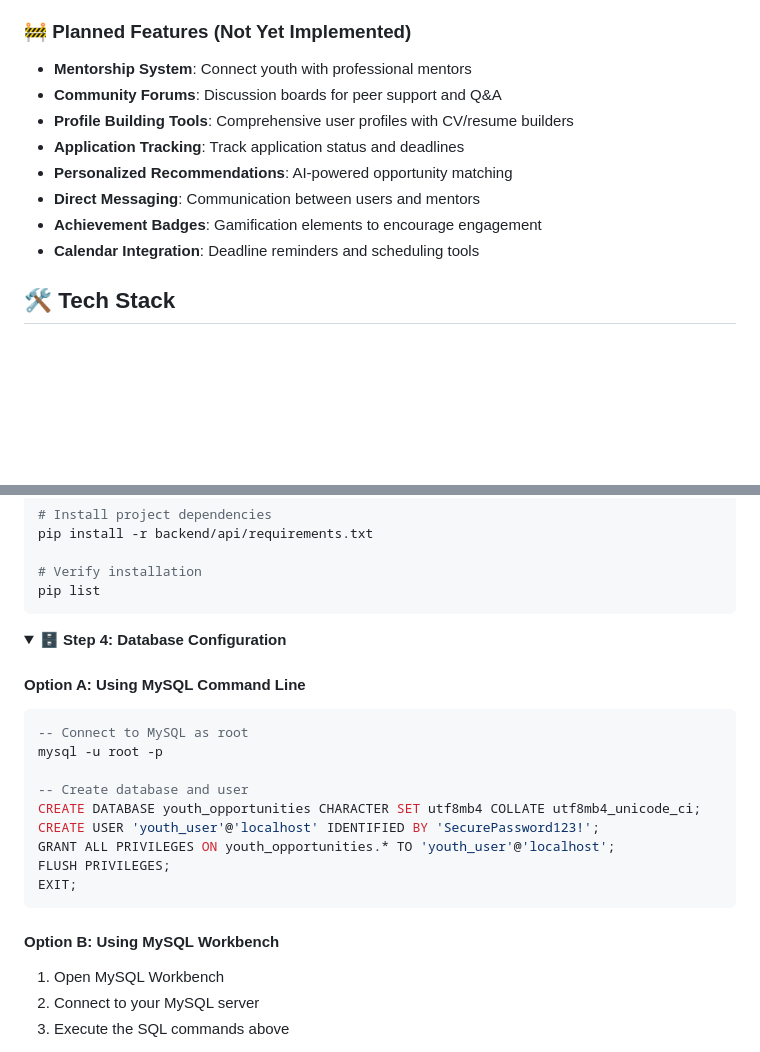
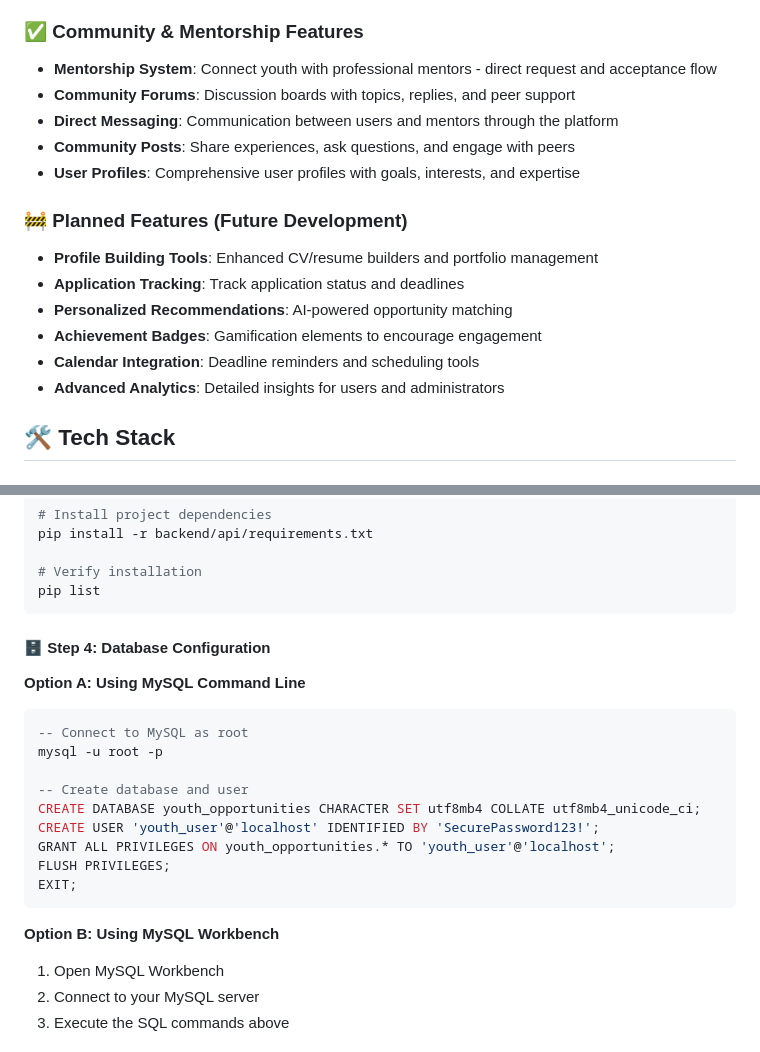
Before and after one commit to Chol1000/youth-opportunities, a Markdown page: README.md, 2 parts joined by grey strips. GitHub-like rendering; folded sections open; blank space fills up the shorter version.

````diff
--- a/README.md
+++ b/README.md
@@ -100,15 +100,20 @@ Around the world, millions of young individuals encounter great hindrances in ac
 - **Input Validation**: Comprehensive server-side and client-side validation
 - **Security Middleware**: Custom security headers and input sanitization middleware
 
-### 🚧 Planned Features (Not Yet Implemented)
-- **Mentorship System**: Connect youth with professional mentors
-- **Community Forums**: Discussion boards for peer support and Q&A
-- **Profile Building Tools**: Comprehensive user profiles with CV/resume builders
+### ✅ Community & Mentorship Features
+- **Mentorship System**: Connect youth with professional mentors - direct request and acceptance flow
+- **Community Forums**: Discussion boards with topics, replies, and peer support
+- **Direct Messaging**: Communication between users and mentors through the platform
+- **Community Posts**: Share experiences, ask questions, and engage with peers
+- **User Profiles**: Comprehensive user profiles with goals, interests, and expertise
+
+### 🚧 Planned Features (Future Development)
+- **Profile Building Tools**: Enhanced CV/resume builders and portfolio management
 - **Application Tracking**: Track application status and deadlines
 - **Personalized Recommendations**: AI-powered opportunity matching
-- **Direct Messaging**: Communication between users and mentors
 - **Achievement Badges**: Gamification elements to encourage engagement
 - **Calendar Integration**: Deadline reminders and scheduling tools
+- **Advanced Analytics**: Detailed insights for users and administrators
 
 ## 🛠 Tech Stack
 
@@ -222,12 +220,9 @@ pip install -r backend/api/requirements.txt
 pip list
 ```
 
-</details>
+#### 🗄️ Step 4: Database Configuration
 
-<details>
-<summary><b>🗄️ Step 4: Database Configuration</b></summary>
-
-#### Option A: Using MySQL Command Line
+**Option A: Using MySQL Command Line**
 ```sql
 -- Connect to MySQL as root
 mysql -u root -p
@@ -240,7 +235,7 @@ FLUSH PRIVILEGES;
 EXIT;
 ```
 
-#### Option B: Using MySQL Workbench
+**Option B: Using MySQL Workbench**
 1. Open MySQL Workbench
 2. Connect to your MySQL server
 3. Execute the SQL commands above
````
Also changed, not shown: other parts of README.md (+30 -54 lines).
